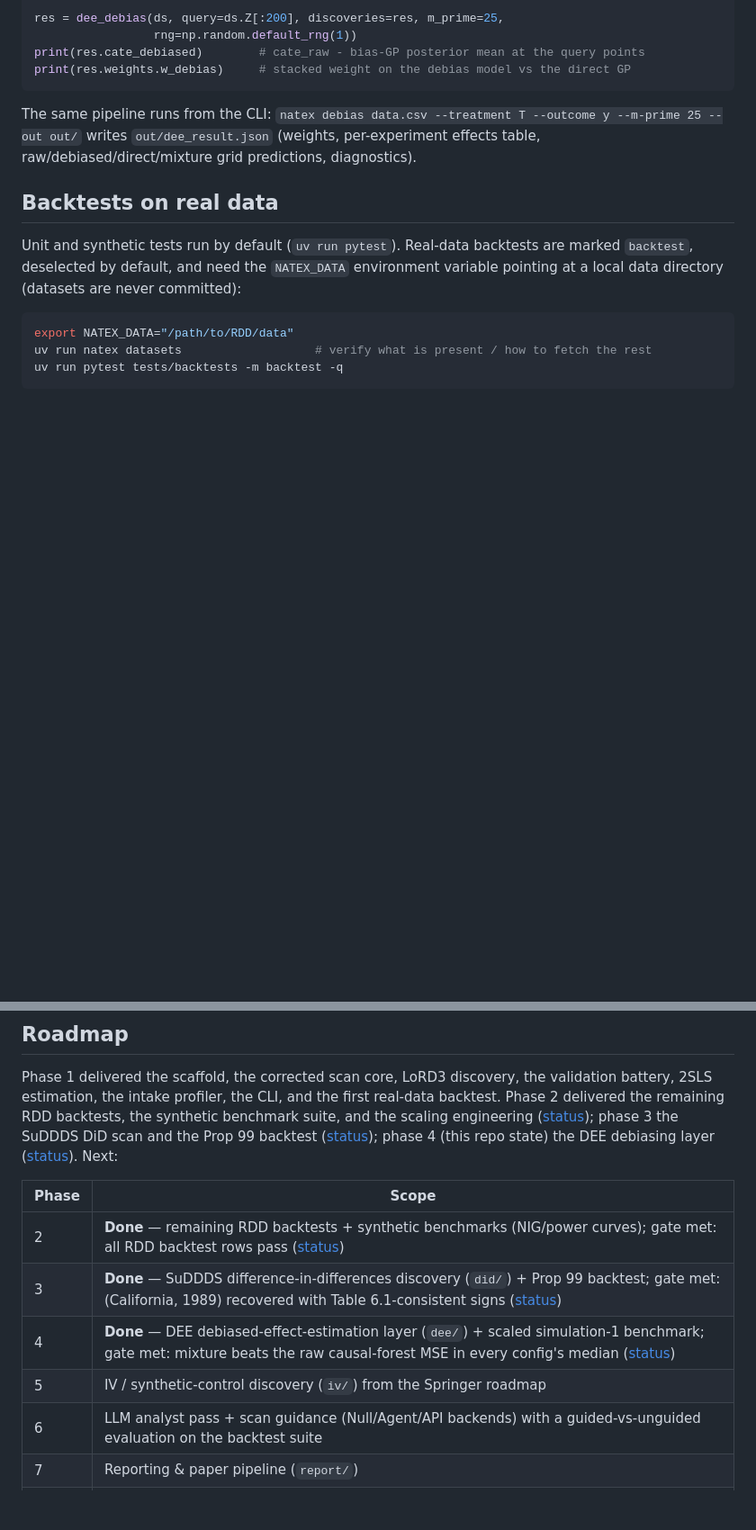
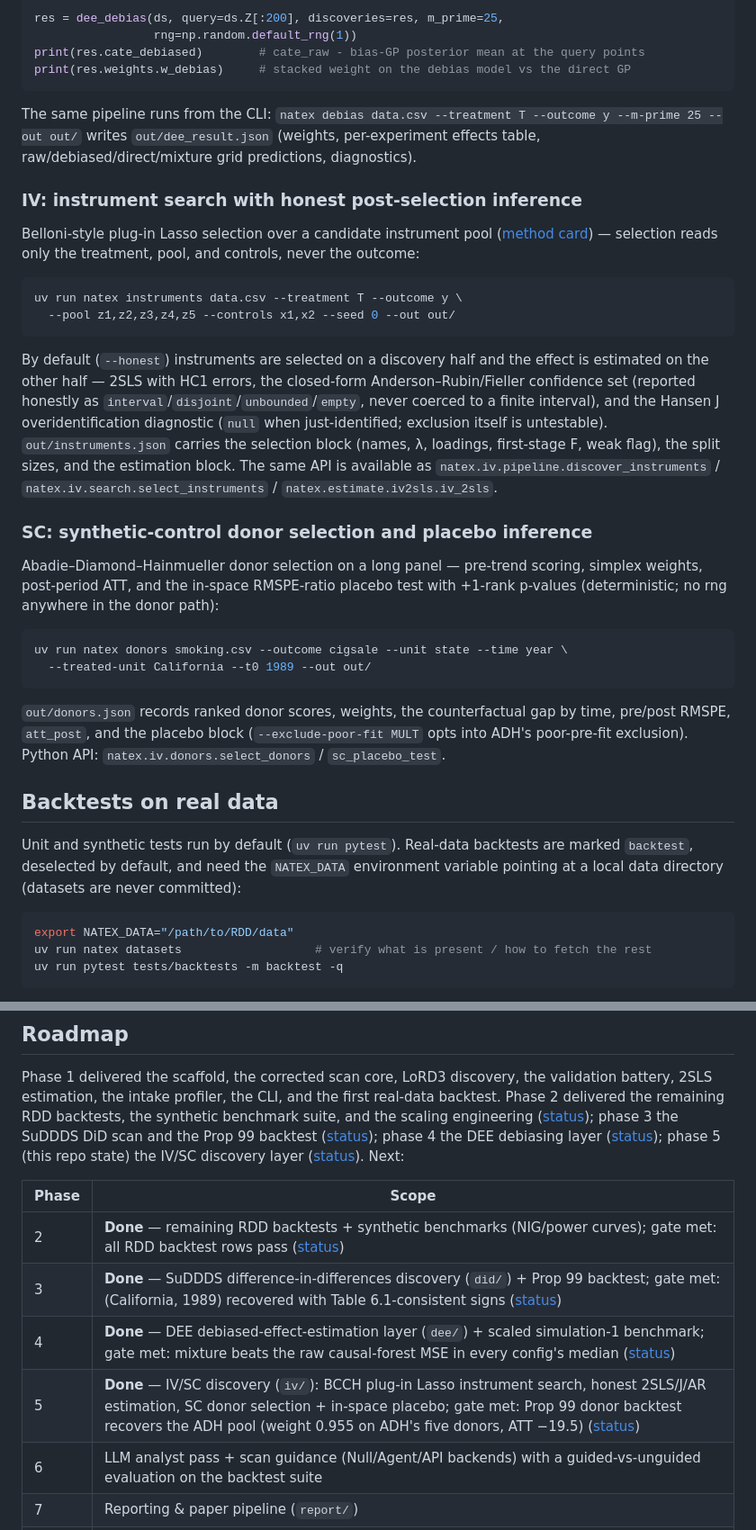
Before and after one commit to HaukeHillebrandt/natex, a Markdown page: README.md, 2 parts joined by grey strips. Shown at 90% size. Rendered like a GitHub page; blank space fills up the shorter version.

````diff
--- a/README.md
+++ b/README.md
@@ -123,6 +123,43 @@ The same pipeline runs from the CLI: `natex debias data.csv --treatment T --outc
 --m-prime 25 --out out/` writes `out/dee_result.json` (weights, per-experiment effects
 table, raw/debiased/direct/mixture grid predictions, diagnostics).
 
+### IV: instrument search with honest post-selection inference
+
+Belloni-style plug-in Lasso selection over a candidate instrument pool
+([method card](docs/method_cards/iv_sc.md)) — selection reads only the treatment, pool,
+and controls, never the outcome:
+
+```bash
+uv run natex instruments data.csv --treatment T --outcome y \
+  --pool z1,z2,z3,z4,z5 --controls x1,x2 --seed 0 --out out/
+```
+
+By default (`--honest`) instruments are selected on a discovery half and the effect is
+estimated on the other half — 2SLS with HC1 errors, the closed-form Anderson–Rubin/Fieller
+confidence set (reported honestly as `interval`/`disjoint`/`unbounded`/`empty`, never
+coerced to a finite interval), and the Hansen J overidentification diagnostic (`null` when
+just-identified; exclusion itself is untestable). `out/instruments.json` carries the
+selection block (names, λ, loadings, first-stage F, weak flag), the split sizes, and the
+estimation block. The same API is available as
+`natex.iv.pipeline.discover_instruments` / `natex.iv.search.select_instruments` /
+`natex.estimate.iv2sls.iv_2sls`.
+
+### SC: synthetic-control donor selection and placebo inference
+
+Abadie–Diamond–Hainmueller donor selection on a long panel — pre-trend scoring, simplex
+weights, post-period ATT, and the in-space RMSPE-ratio placebo test with +1-rank p-values
+(deterministic; no rng anywhere in the donor path):
+
+```bash
+uv run natex donors smoking.csv --outcome cigsale --unit state --time year \
+  --treated-unit California --t0 1989 --out out/
+```
+
+`out/donors.json` records ranked donor scores, weights, the counterfactual gap by time,
+pre/post RMSPE, `att_post`, and the placebo block (`--exclude-poor-fit MULT` opts into
+ADH's poor-pre-fit exclusion). Python API: `natex.iv.donors.select_donors` /
+`sc_placebo_test`.
+
 ## Backtests on real data
 
 Unit and synthetic tests run by default (`uv run pytest`). Real-data backtests are marked
@@ -226,15 +263,16 @@ Phase 1 delivered the scaffold, the corrected scan core, LoRD3 discovery, the va
 battery, 2SLS estimation, the intake profiler, the CLI, and the first real-data backtest.
 Phase 2 delivered the remaining RDD backtests, the synthetic benchmark suite, and the
 scaling engineering ([status](docs/status/phase-2.md)); phase 3 the SuDDDS DiD scan and
-the Prop 99 backtest ([status](docs/status/phase-3.md)); phase 4 (this repo state) the
-DEE debiasing layer ([status](docs/status/phase-4.md)). Next:
+the Prop 99 backtest ([status](docs/status/phase-3.md)); phase 4 the DEE debiasing layer
+([status](docs/status/phase-4.md)); phase 5 (this repo state) the IV/SC discovery layer
+([status](docs/status/phase-5.md)). Next:
 
 | Phase | Scope |
 |-------|-------|
 | 2 | **Done** — remaining RDD backtests + synthetic benchmarks (NIG/power curves); gate met: all RDD backtest rows pass ([status](docs/status/phase-2.md)) |
 | 3 | **Done** — SuDDDS difference-in-differences discovery (`did/`) + Prop 99 backtest; gate met: (California, 1989) recovered with Table 6.1-consistent signs ([status](docs/status/phase-3.md)) |
 | 4 | **Done** — DEE debiased-effect-estimation layer (`dee/`) + scaled simulation-1 benchmark; gate met: mixture beats the raw causal-forest MSE in every config's median ([status](docs/status/phase-4.md)) |
-| 5 | IV / synthetic-control discovery (`iv/`) from the Springer roadmap |
+| 5 | **Done** — IV/SC discovery (`iv/`): BCCH plug-in Lasso instrument search, honest 2SLS/J/AR estimation, SC donor selection + in-space placebo; gate met: Prop 99 donor backtest recovers the ADH pool (weight 0.955 on ADH's five donors, ATT −19.5) ([status](docs/status/phase-5.md)) |
 | 6 | LLM analyst pass + scan guidance (Null/Agent/API backends) with a guided-vs-unguided evaluation on the backtest suite |
 | 7 | Reporting & paper pipeline (`report/`) |
 | 8 | Agent skills + docs; optional PyPI release |
````
Also changed, not shown: other parts of README.md (+2 -2 lines), docs/method_cards/iv_sc.md (added, +267 -0 lines), docs/status/phase-5.md (added, +149 -0 lines).
